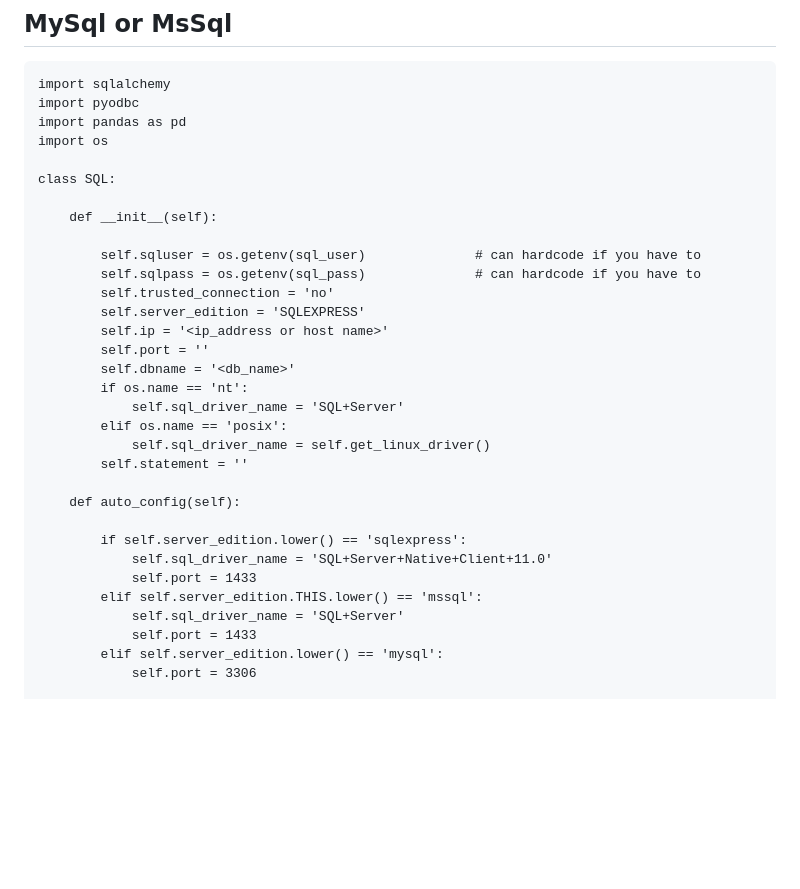
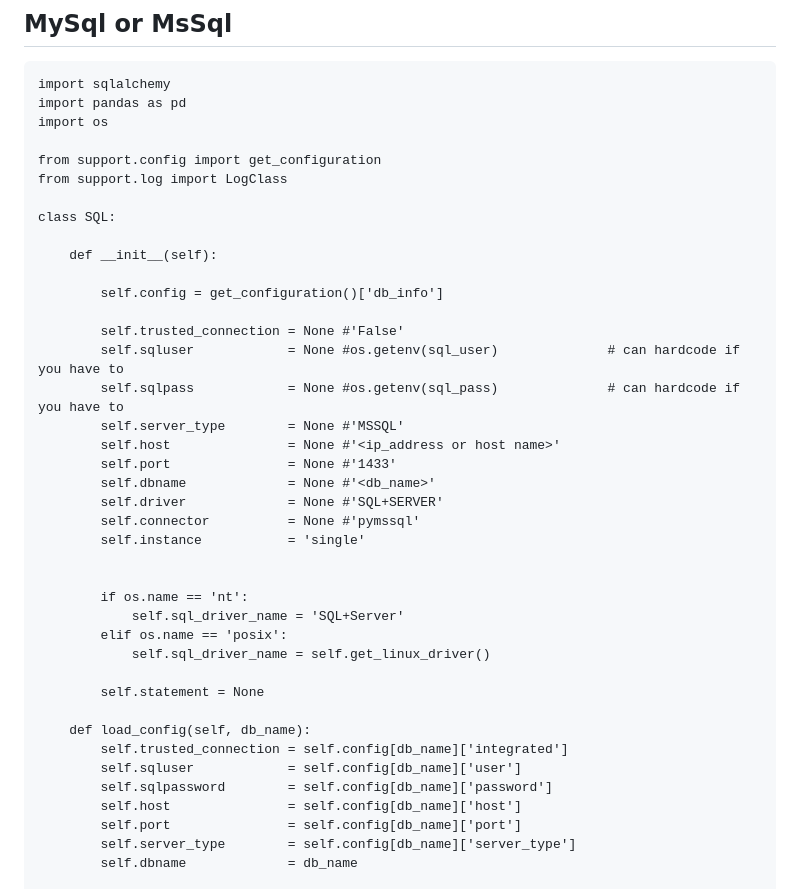
Before and after one commit to jaschlak/MyGuides, a Markdown page: Python/sql_alchemy/SqlAlchemy_SqlFirst.md, the part around one of its changes. GitHub-like rendering; blank space fills up the shorter version.

```diff
--- a/Python/sql_alchemy/SqlAlchemy_SqlFirst.md
+++ b/Python/sql_alchemy/SqlAlchemy_SqlFirst.md
@@ -5,35 +5,43 @@
 ## MySql or MsSql
 
     import sqlalchemy
-    import pyodbc
     import pandas as pd
     import os
+
+    from support.config import get_configuration
+    from support.log import LogClass
 
     class SQL:
 
         def __init__(self):
 
-            self.sqluser = os.getenv(sql_user)              # can hardcode if you have to
-            self.sqlpass = os.getenv(sql_pass)              # can hardcode if you have to
-            self.trusted_connection = 'no'
-            self.server_edition = 'SQLEXPRESS'
-            self.ip = '<ip_address or host name>'
-            self.port = ''
-            self.dbname = '<db_name>'
+            self.config = get_configuration()['db_info']
+
+            self.trusted_connection = None #'False'
+            self.sqluser            = None #os.getenv(sql_user)              # can hardcode if you have to
+            self.sqlpass            = None #os.getenv(sql_pass)              # can hardcode if you have to
+            self.server_type        = None #'MSSQL'
+            self.host               = None #'<ip_address or host name>'
+            self.port               = None #'1433'
+            self.dbname             = None #'<db_name>'
+            self.driver             = None #'SQL+SERVER'
+            self.connector          = None #'pymssql'
+            self.instance           = 'single'
+
+
             if os.name == 'nt':
                 self.sql_driver_name = 'SQL+Server'
             elif os.name == 'posix':
                 self.sql_driver_name = self.get_linux_driver()
-            self.statement = ''
 
-        def auto_config(self):
+            self.statement = None
 
-            if self.server_edition.lower() == 'sqlexpress':
-                self.sql_driver_name = 'SQL+Server+Native+Client+11.0'
-                self.port = 1433
-            elif self.server_edition.THIS.lower() == 'mssql':
-                self.sql_driver_name = 'SQL+Server'
-                self.port = 1433
-            elif self.server_edition.lower() == 'mysql':
-                self.port = 3306
+        def load_config(self, db_name):
+            self.trusted_connection = self.config[db_name]['integrated']
+            self.sqluser            = self.config[db_name]['user']
+            self.sqlpassword        = self.config[db_name]['password']
+            self.host               = self.config[db_name]['host']
+            self.port               = self.config[db_name]['port']
+            self.server_type        = self.config[db_name]['server_type']
+            self.dbname             = db_name
 
```
Also changed, not shown: other parts of Python/sql_alchemy/SqlAlchemy_SqlFirst.md (+155 -55 lines).
